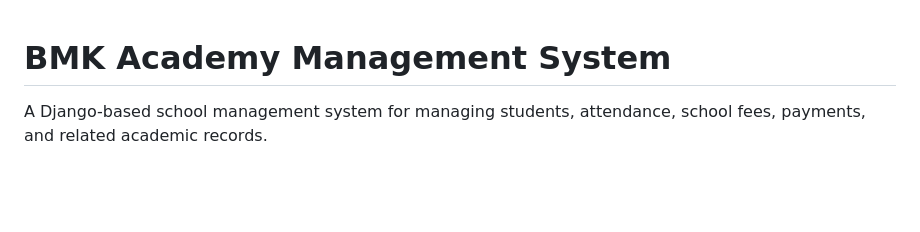
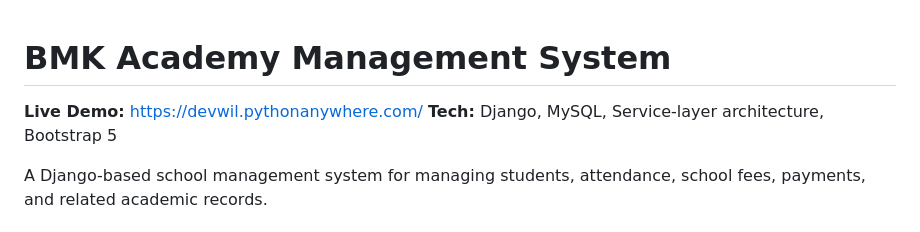
Before and after one commit to Wilfred1213/bmkacademy, a Markdown page: README.md, the part around the change. Rendered like a GitHub page; blank space fills up the shorter version.

Commit message:
live demon commit

```diff
--- a/README.md
+++ b/README.md
@@ -1,4 +1,6 @@
 # BMK Academy Management System
+**Live Demo:** https://devwil.pythonanywhere.com/
+**Tech:** Django, MySQL, Service-layer architecture, Bootstrap 5
 
 A Django-based school management system for managing students, attendance, school fees, payments, and related academic records.
 
```
